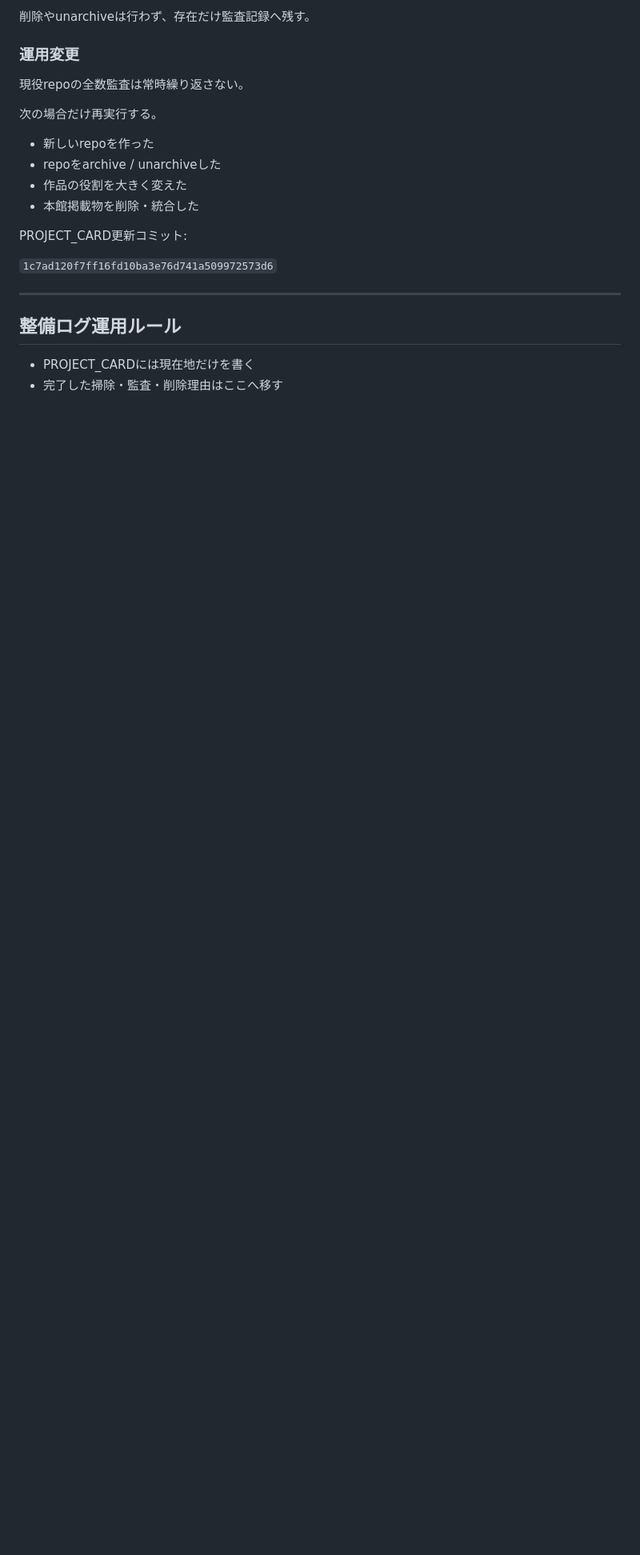
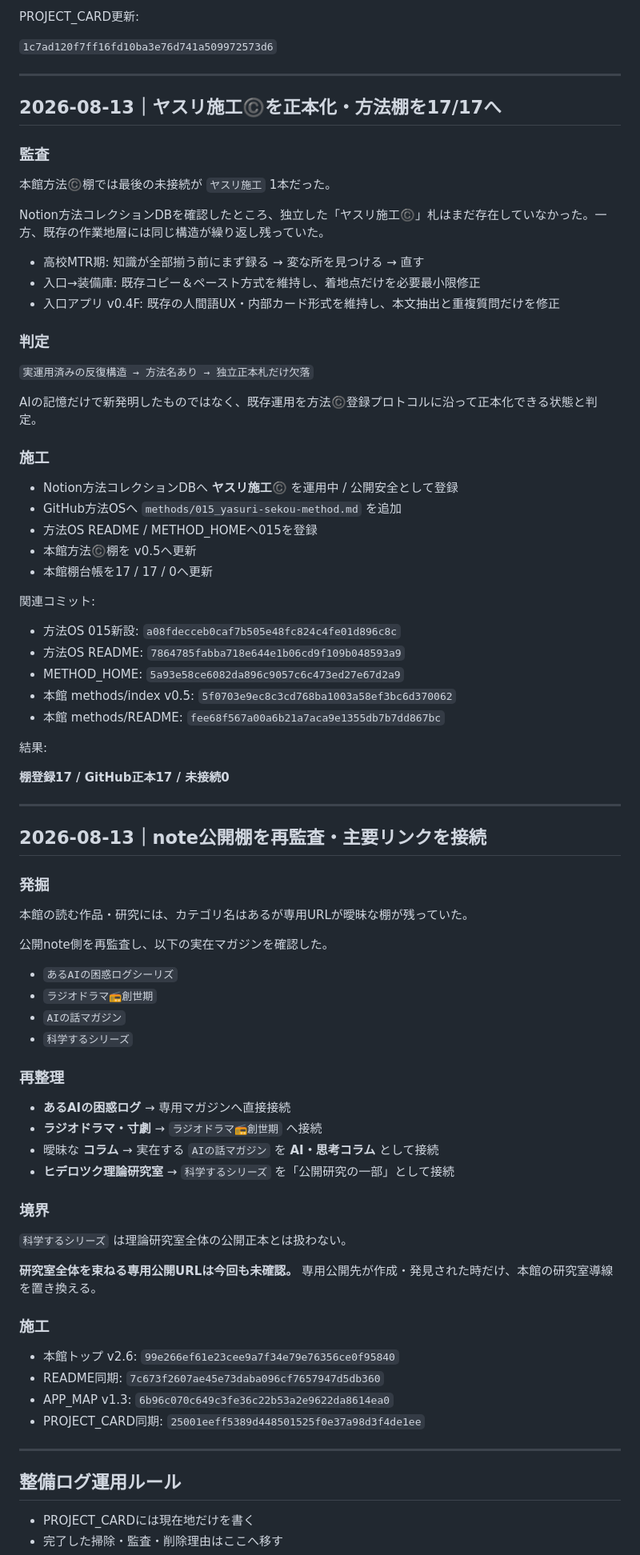
Before and after one commit to Hiderock61/hiderock61.github.io, a Markdown page: HOUSEKEEPING_LOG.md, the part around one of its changes. Shown at 80% size. GitHub-like rendering; blank space fills up the shorter version.

Commit message:
Log Yasuri method completion and public shelf audit

```diff
--- a/HOUSEKEEPING_LOG.md
+++ b/HOUSEKEEPING_LOG.md
@@ -425,19 +316,82 @@ Hiderock61配下で確認できたrepoは **19本**。
-削除やunarchiveは行わず、存在だけ監査記録へ残す。
-
-### 運用変更
-
-現役repoの全数監査は常時繰り返さない。
-
-次の場合だけ再実行する。
-
-- 新しいrepoを作った
-- repoをarchive / unarchiveした
-- 作品の役割を大きく変えた
-- 本館掲載物を削除・統合した
-
-PROJECT_CARD更新コミット:
+PROJECT_CARD更新:
 
 `1c7ad120f7ff16fd10ba3e76d741a509972573d6`
+
+---
+
+## 2026-08-13｜ヤスリ施工©️を正本化・方法棚を17/17へ
+
+### 監査
+
+本館方法©️棚では最後の未接続が `ヤスリ施工` 1本だった。
+
+Notion方法コレクションDBを確認したところ、独立した「ヤスリ施工©️」札はまだ存在していなかった。一方、既存の作業地層には同じ構造が繰り返し残っていた。
+
+- 高校MTR期: 知識が全部揃う前にまず録る → 変な所を見つける → 直す
+- 入口→装備庫: 既存コピー＆ペースト方式を維持し、着地点だけを必要最小限修正
+- 入口アプリ v0.4F: 既存の人間語UX・内部カード形式を維持し、本文抽出と重複質問だけを修正
+
+### 判定
+
+`実運用済みの反復構造 → 方法名あり → 独立正本札だけ欠落`
+
+AIの記憶だけで新発明したものではなく、既存運用を方法©️登録プロトコルに沿って正本化できる状態と判定。
+
+### 施工
+
+- Notion方法コレクションDBへ **ヤスリ施工©️** を運用中 / 公開安全として登録
+- GitHub方法OSへ `methods/015_yasuri-sekou-method.md` を追加
+- 方法OS README / METHOD_HOMEへ015を登録
+- 本館方法©️棚を v0.5へ更新
+- 本館棚台帳を17 / 17 / 0へ更新
+
+関連コミット:
+
+- 方法OS 015新設: `a08fdecceb0caf7b505e48fc824c4fe01d896c8c`
+- 方法OS README: `7864785fabba718e644e1b06cd9f109b048593a9`
+- METHOD_HOME: `5a93e58ce6082da896c9057c6c473ed27e67d2a9`
+- 本館 methods/index v0.5: `5f0703e9ec8c3cd768ba1003a58ef3bc6d370062`
+- 本館 methods/README: `fee68f567a00a6b21a7aca9e1355db7b7dd867bc`
+
+結果:
+
+**棚登録17 / GitHub正本17 / 未接続0**
+
+---
+
+## 2026-08-13｜note公開棚を再監査・主要リンクを接続
+
+### 発掘
+
+本館の読む作品・研究には、カテゴリ名はあるが専用URLが曖昧な棚が残っていた。
+
+公開note側を再監査し、以下の実在マガジンを確認した。
+
+- `あるAIの困惑ログシーリズ`
+- `ラジオドラマ📻創世期`
+- `AIの話マガジン`
+- `科学するシリーズ`
+
+### 再整理
+
+- **あるAIの困惑ログ** → 専用マガジンへ直接接続
+- **ラジオドラマ・寸劇** → `ラジオドラマ📻創世期` へ接続
+- 曖昧な **コラム** → 実在する `AIの話マガジン` を **AI・思考コラム** として接続
+- **ヒデロツク理論研究室** → `科学するシリーズ` を「公開研究の一部」として接続
+
+### 境界
+
+`科学するシリーズ` は理論研究室全体の公開正本とは扱わない。
+
+**研究室全体を束ねる専用公開URLは今回も未確認。**
+専用公開先が作成・発見された時だけ、本館の研究室導線を置き換える。
+
+### 施工
+
+- 本館トップ v2.6: `99e266ef61e23cee9a7f34e79e76356ce0f95840`
+- README同期: `7c673f2607ae45e73daba096cf7657947d5db360`
+- APP_MAP v1.3: `6b96c070c649c3fe36c22b53a2e9622da8614ea0`
+- PROJECT_CARD同期: `25001eeff5389d448501525f0e37a98d3f4de1ee`
 
 ---
 
```
Also changed, not shown: other parts of HOUSEKEEPING_LOG.md (+9 -117 lines).
